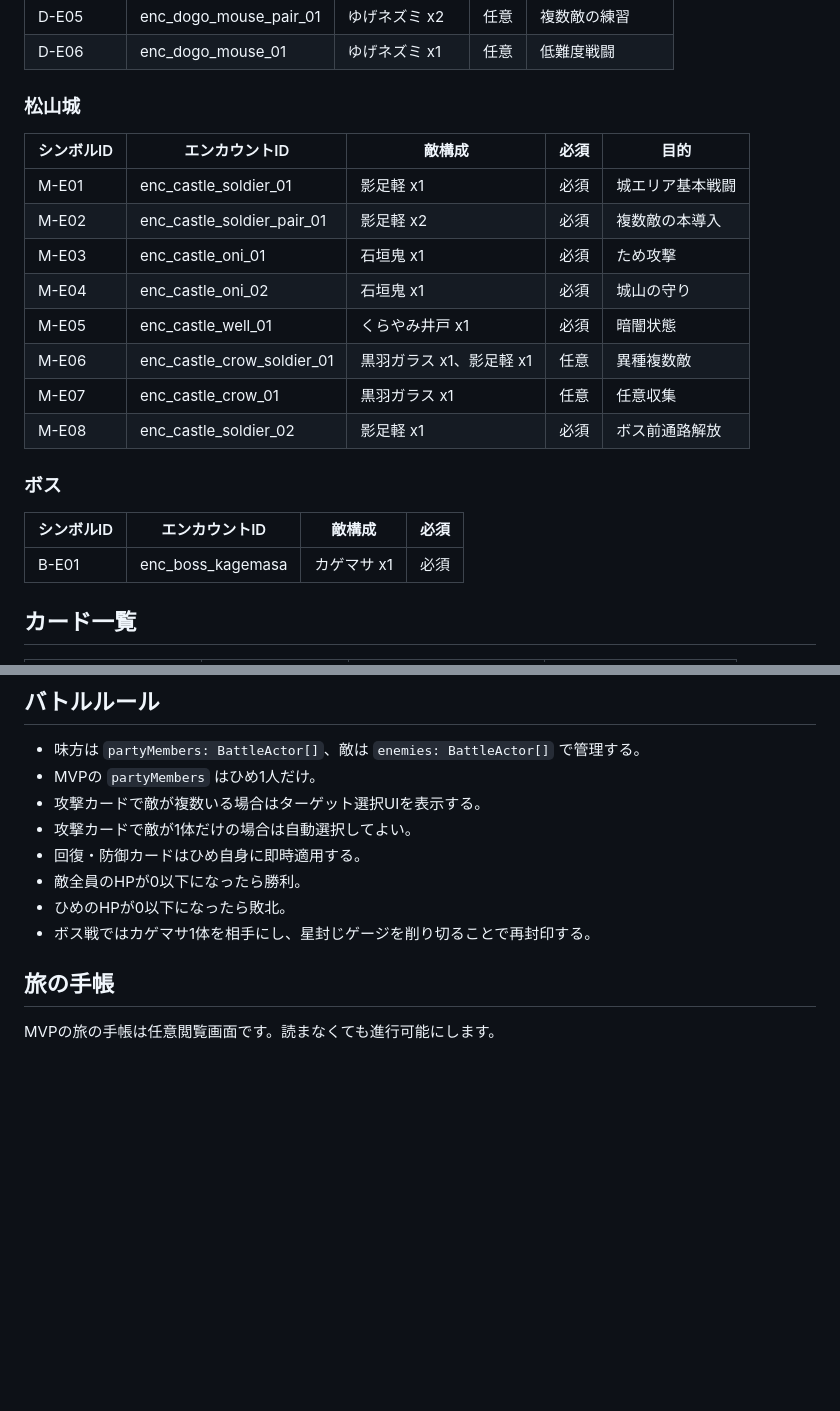
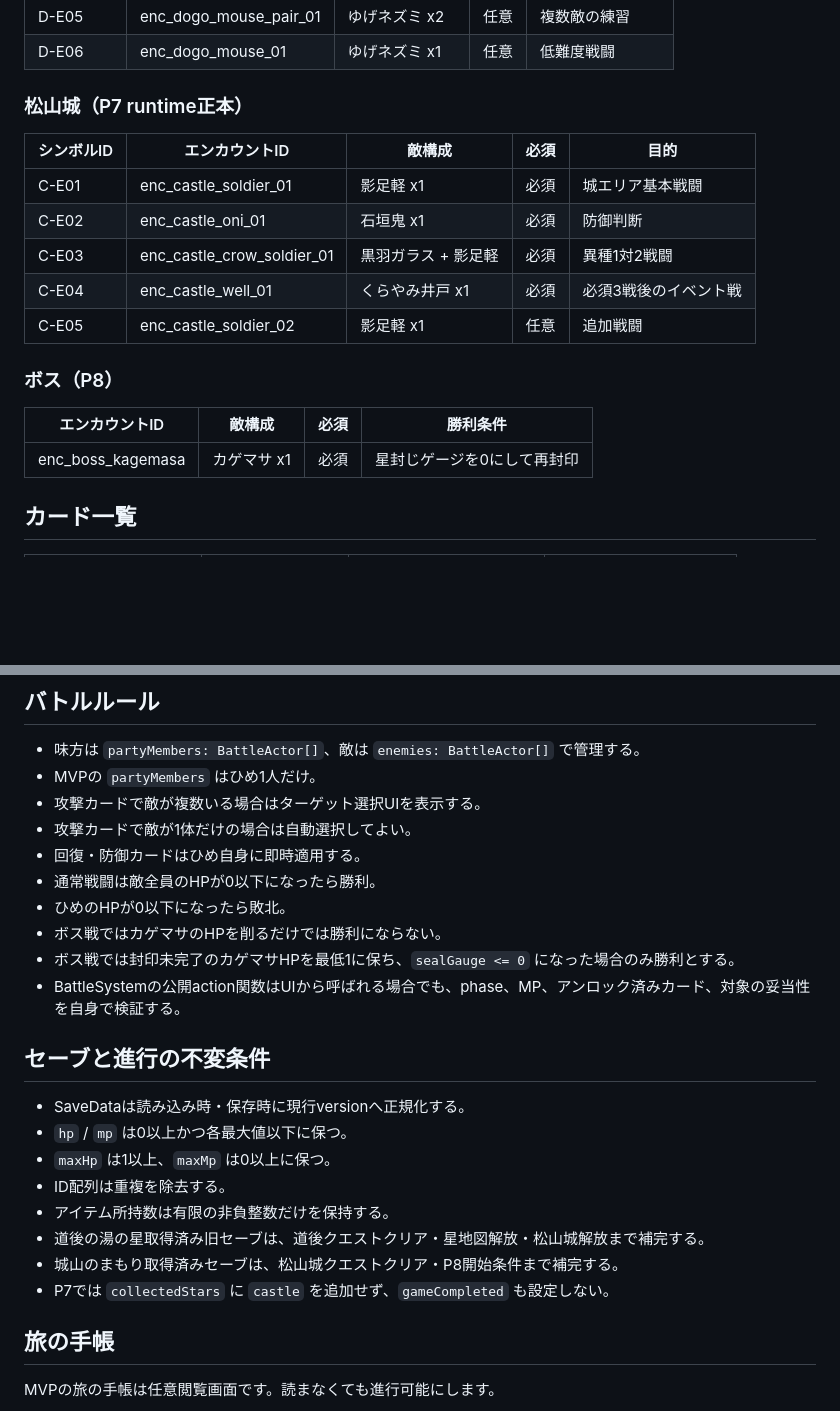
Before and after one commit to ryotamatsuki/hime-star-journey, a Markdown page: docs/specs/MVP詳細GDD.md, 2 parts joined by grey strips. Drawn GitHub-style; blank space fills up the shorter version.

```diff
--- a/docs/specs/MVP詳細GDD.md
+++ b/docs/specs/MVP詳細GDD.md
@@ -121,24 +118,21 @@ P5.9以降の実装では、以下をMVPストーリーの正本として扱い
 | D-E05 | enc_dogo_mouse_pair_01 | ゆげネズミ x2 | 任意 | 複数敵の練習 |
 | D-E06 | enc_dogo_mouse_01 | ゆげネズミ x1 | 任意 | 低難度戦闘 |
 
-### 松山城
+### 松山城（P7 runtime正本）
 
 | シンボルID | エンカウントID | 敵構成 | 必須 | 目的 |
 |---|---|---|---|---|
-| M-E01 | enc_castle_soldier_01 | 影足軽 x1 | 必須 | 城エリア基本戦闘 |
-| M-E02 | enc_castle_soldier_pair_01 | 影足軽 x2 | 必須 | 複数敵の本導入 |
-| M-E03 | enc_castle_oni_01 | 石垣鬼 x1 | 必須 | ため攻撃 |
-| M-E04 | enc_castle_oni_02 | 石垣鬼 x1 | 必須 | 城山の守り |
-| M-E05 | enc_castle_well_01 | くらやみ井戸 x1 | 必須 | 暗闇状態 |
-| M-E06 | enc_castle_crow_soldier_01 | 黒羽ガラス x1、影足軽 x1 | 任意 | 異種複数敵 |
-| M-E07 | enc_castle_crow_01 | 黒羽ガラス x1 | 任意 | 任意収集 |
-| M-E08 | enc_castle_soldier_02 | 影足軽 x1 | 必須 | ボス前通路解放 |
+| C-E01 | enc_castle_soldier_01 | 影足軽 x1 | 必須 | 城エリア基本戦闘 |
+| C-E02 | enc_castle_oni_01 | 石垣鬼 x1 | 必須 | 防御判断 |
+| C-E03 | enc_castle_crow_soldier_01 | 黒羽ガラス + 影足軽 | 必須 | 異種1対2戦闘 |
+| C-E04 | enc_castle_well_01 | くらやみ井戸 x1 | 必須 | 必須3戦後のイベント戦 |
+| C-E05 | enc_castle_soldier_02 | 影足軽 x1 | 任意 | 追加戦闘 |
 
-### ボス
+### ボス（P8）
 
-| シンボルID | エンカウントID | 敵構成 | 必須 |
+| エンカウントID | 敵構成 | 必須 | 勝利条件 |
 |---|---|---|---|
-| B-E01 | enc_boss_kagemasa | カゲマサ x1 | 必須 |
+| enc_boss_kagemasa | カゲマサ x1 | 必須 | 星封じゲージを0にして再封印 |
 
 ## カード一覧
 
@@ -160,9 +154,22 @@ MVPでは全体攻撃カード、仲間対象カード、装備カードは実
 - 攻撃カードで敵が複数いる場合はターゲット選択UIを表示する。
 - 攻撃カードで敵が1体だけの場合は自動選択してよい。
 - 回復・防御カードはひめ自身に即時適用する。
-- 敵全員のHPが0以下になったら勝利。
+- 通常戦闘は敵全員のHPが0以下になったら勝利。
 - ひめのHPが0以下になったら敗北。
-- ボス戦ではカゲマサ1体を相手にし、星封じゲージを削り切ることで再封印する。
+- ボス戦ではカゲマサのHPを削るだけでは勝利にならない。
+- ボス戦では封印未完了のカゲマサHPを最低1に保ち、`sealGauge <= 0` になった場合のみ勝利とする。
+- BattleSystemの公開action関数はUIから呼ばれる場合でも、phase、MP、アンロック済みカード、対象の妥当性を自身で検証する。
+
+## セーブと進行の不変条件
+
+- SaveDataは読み込み時・保存時に現行versionへ正規化する。
+- `hp` / `mp` は0以上かつ各最大値以下に保つ。
+- `maxHp` は1以上、`maxMp` は0以上に保つ。
+- ID配列は重複を除去する。
+- アイテム所持数は有限の非負整数だけを保持する。
+- 道後の湯の星取得済み旧セーブは、道後クエストクリア・星地図解放・松山城解放まで補完する。
+- 城山のまもり取得済みセーブは、松山城クエストクリア・P8開始条件まで補完する。
+- P7では `collectedStars` に `castle` を追加せず、`gameCompleted` も設定しない。
 
 ## 旅の手帳
 
```
Also changed, not shown: other parts of docs/specs/MVP詳細GDD.md (+20 -22 lines).
